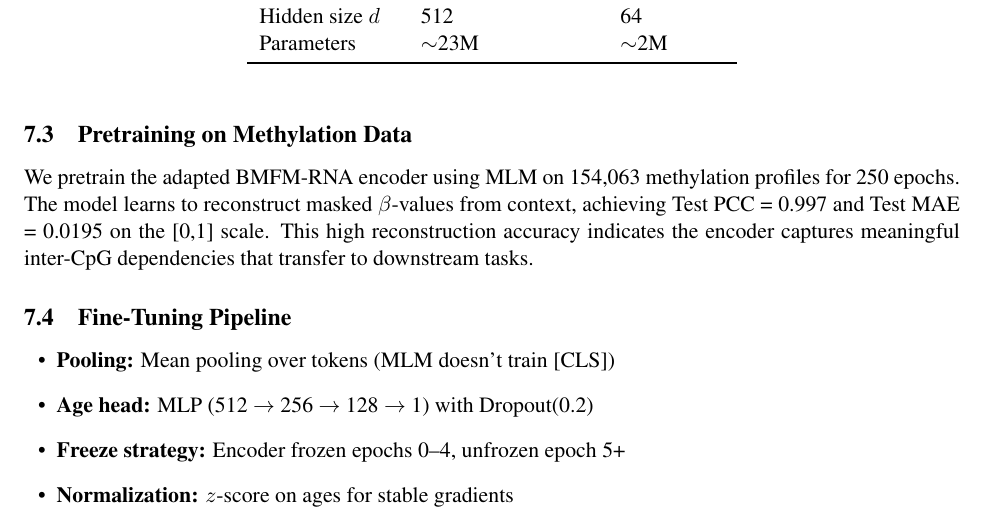
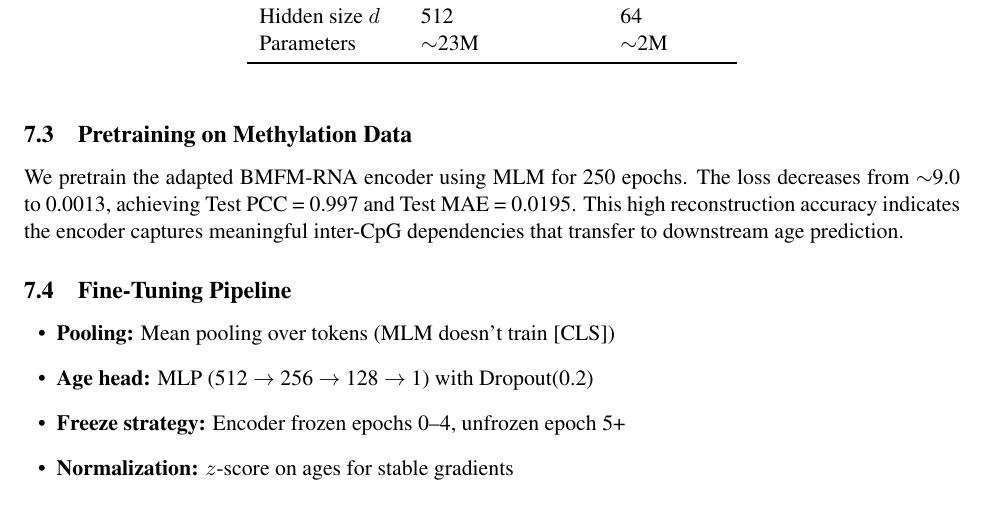
Before and after one commit to netanelazran11/BiomedSciAI_ACL_Project, a LaTeX document (methyl/docs/methylation_age_report.tex): part of page 3 of 4, cut so that both start at the same text. Compiled offline with pdfLaTeX.

Commit message:
Update pretraining section: add loss convergence, remove duplicate number

```diff
--- a/methyl/docs/methylation_age_report.tex
+++ b/methyl/docs/methylation_age_report.tex
@@ -123,7 +123,7 @@ Parameters & $\sim$23M & $\sim$2M \\
 
 \subsection{Pretraining on Methylation Data}
 
-We pretrain the adapted BMFM-RNA encoder using MLM on 154,063 methylation profiles for 250 epochs. The model learns to reconstruct masked $\beta$-values from context, achieving Test PCC = 0.997 and Test MAE = 0.0195 on the [0,1] scale. This high reconstruction accuracy indicates the encoder captures meaningful inter-CpG dependencies that transfer to downstream tasks.
+We pretrain the adapted BMFM-RNA encoder using MLM for 250 epochs. The loss decreases from $\sim$9.0 to 0.0013, achieving Test PCC = 0.997 and Test MAE = 0.0195. This high reconstruction accuracy indicates the encoder captures meaningful inter-CpG dependencies that transfer to downstream age prediction.
 
 \subsection{Fine-Tuning Pipeline}
 \begin{itemize}[leftmargin=1.5em]
```
